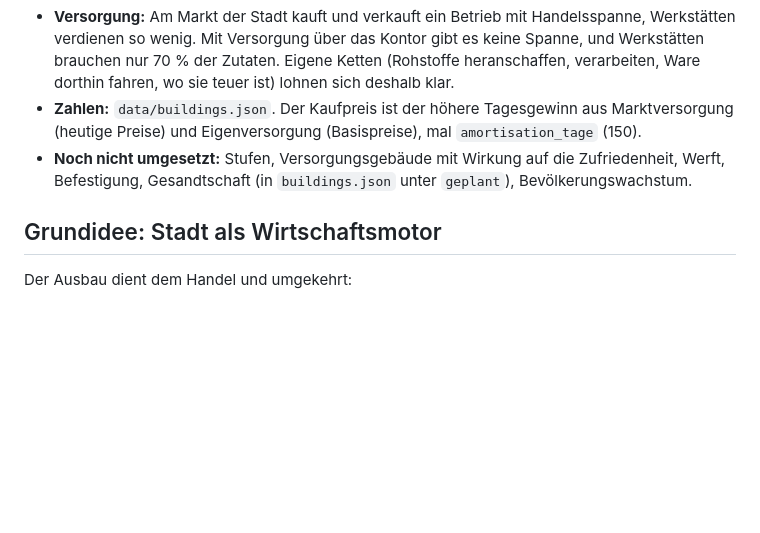
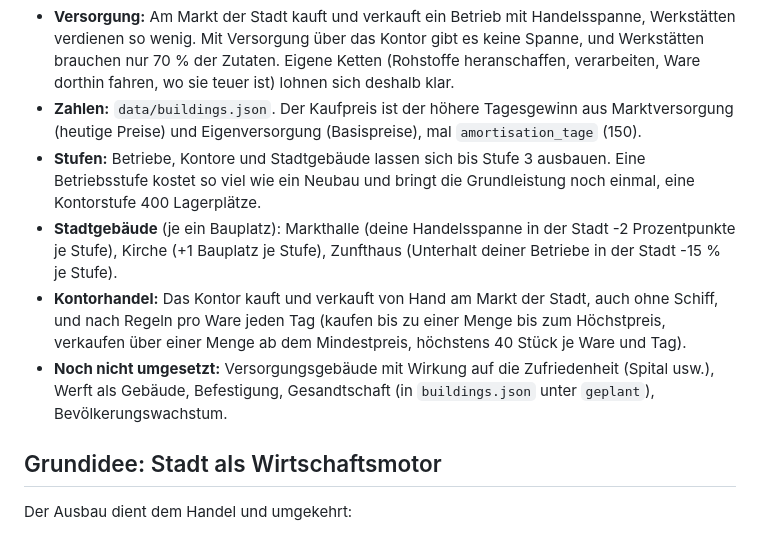
Before and after one commit to Boognsiher/zueri-Tader, a Markdown page: docs/stadtausbau.md, the part around the change. GitHub-like rendering; blank space fills up the shorter version.

```diff
--- a/docs/stadtausbau.md
+++ b/docs/stadtausbau.md
@@ -12,7 +12,10 @@ Angelehnt an die Werkstätten in Mount & Blade: Bannerlord:
 - **Kontor:** Lager mit 400 Einheiten pro Stadt. Für das Einlagern von Erzeugnissen, für Werkstätten mit eigenen Zutaten und für Handelsrouten (laden und entladen).
 - **Versorgung:** Am Markt der Stadt kauft und verkauft ein Betrieb mit Handelsspanne, Werkstätten verdienen so wenig. Mit Versorgung über das Kontor gibt es keine Spanne, und Werkstätten brauchen nur 70 % der Zutaten. Eigene Ketten (Rohstoffe heranschaffen, verarbeiten, Ware dorthin fahren, wo sie teuer ist) lohnen sich deshalb klar.
 - **Zahlen:** `data/buildings.json`. Der Kaufpreis ist der höhere Tagesgewinn aus Marktversorgung (heutige Preise) und Eigenversorgung (Basispreise), mal `amortisation_tage` (150).
-- **Noch nicht umgesetzt:** Stufen, Versorgungsgebäude mit Wirkung auf die Zufriedenheit, Werft, Befestigung, Gesandtschaft (in `buildings.json` unter `geplant`), Bevölkerungswachstum.
+- **Stufen:** Betriebe, Kontore und Stadtgebäude lassen sich bis Stufe 3 ausbauen. Eine Betriebsstufe kostet so viel wie ein Neubau und bringt die Grundleistung noch einmal, eine Kontorstufe 400 Lagerplätze.
+- **Stadtgebäude** (je ein Bauplatz): Markthalle (deine Handelsspanne in der Stadt -2 Prozentpunkte je Stufe), Kirche (+1 Bauplatz je Stufe), Zunfthaus (Unterhalt deiner Betriebe in der Stadt -15 % je Stufe).
+- **Kontorhandel:** Das Kontor kauft und verkauft von Hand am Markt der Stadt, auch ohne Schiff, und nach Regeln pro Ware jeden Tag (kaufen bis zu einer Menge bis zum Höchstpreis, verkaufen über einer Menge ab dem Mindestpreis, höchstens 40 Stück je Ware und Tag).
+- **Noch nicht umgesetzt:** Versorgungsgebäude mit Wirkung auf die Zufriedenheit (Spital usw.), Werft als Gebäude, Befestigung, Gesandtschaft (in `buildings.json` unter `geplant`), Bevölkerungswachstum.
 
 ## Grundidee: Stadt als Wirtschaftsmotor
 
```
Also changed, not shown: docs/entscheidungen.md (+3 -0 lines), game/README.md (+2 -1 lines).
